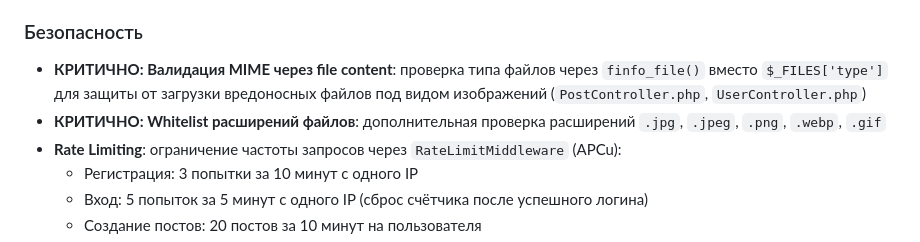
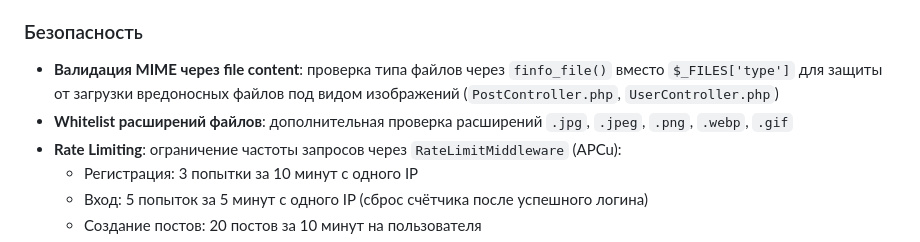
Before and after one commit to markolockwood/my-social-engine, a Markdown page: CHANGELOG.md, the part around the change. GitHub-like rendering.

Commit message:
Update changelog

```diff
--- a/CHANGELOG.md
+++ b/CHANGELOG.md
@@ -17,8 +17,8 @@
 - **RateLimitMiddleware** — middleware для ограничения частоты запросов (использует APCu)
 
 ### Безопасность
-- **КРИТИЧНО: Валидация MIME через file content**: проверка типа файлов через `finfo_file()` вместо `$_FILES['type']` для защиты от загрузки вредоносных файлов под видом изображений (`PostController.php`, `UserController.php`)
-- **КРИТИЧНО: Whitelist расширений файлов**: дополнительная проверка расширений `.jpg`, `.jpeg`, `.png`, `.webp`, `.gif`
+- **Валидация MIME через file content**: проверка типа файлов через `finfo_file()` вместо `$_FILES['type']` для защиты от загрузки вредоносных файлов под видом изображений (`PostController.php`, `UserController.php`)
+- **Whitelist расширений файлов**: дополнительная проверка расширений `.jpg`, `.jpeg`, `.png`, `.webp`, `.gif`
 - **Rate Limiting**: ограничение частоты запросов через `RateLimitMiddleware` (APCu):
   - Регистрация: 3 попытки за 10 минут с одного IP
   - Вход: 5 попыток за 5 минут с одного IP (сброс счётчика после успешного логина)
```
